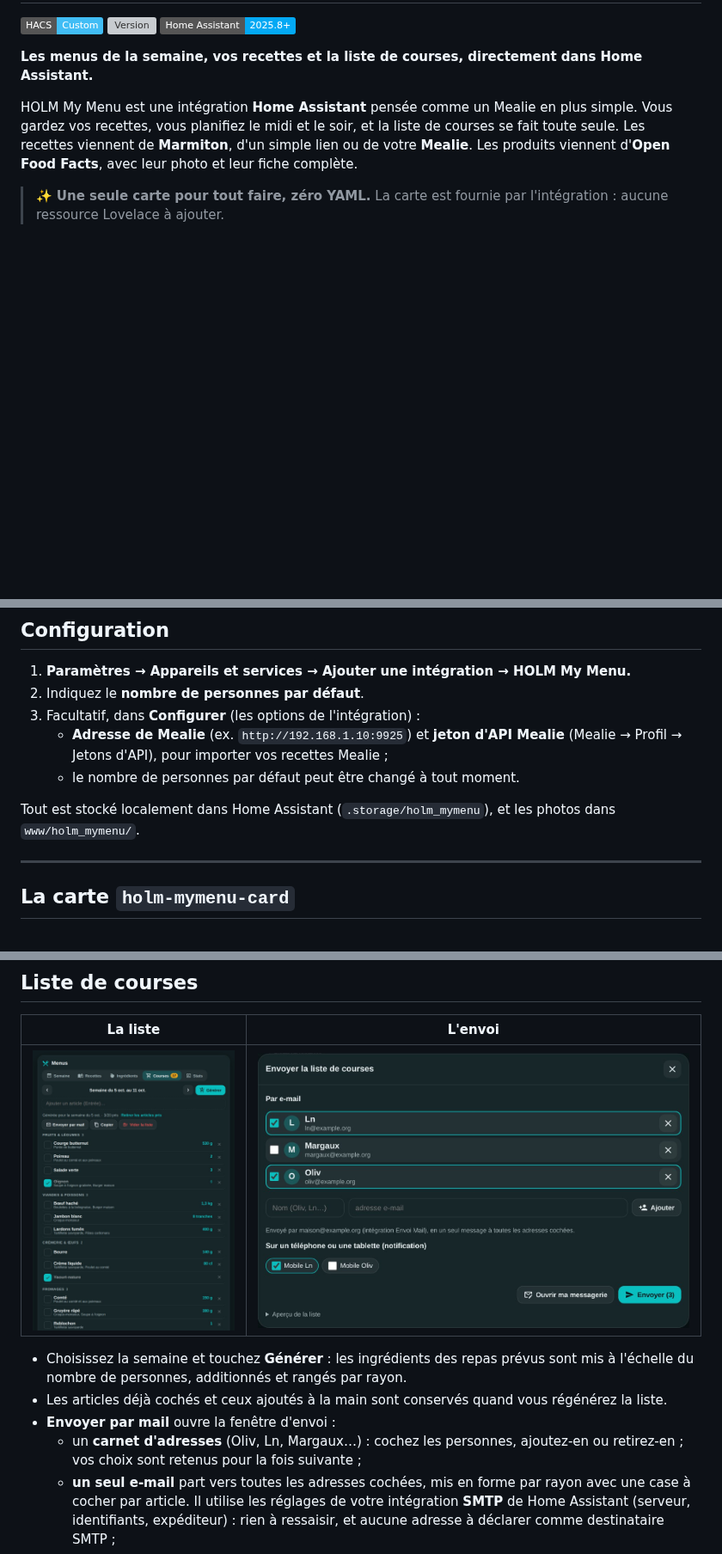
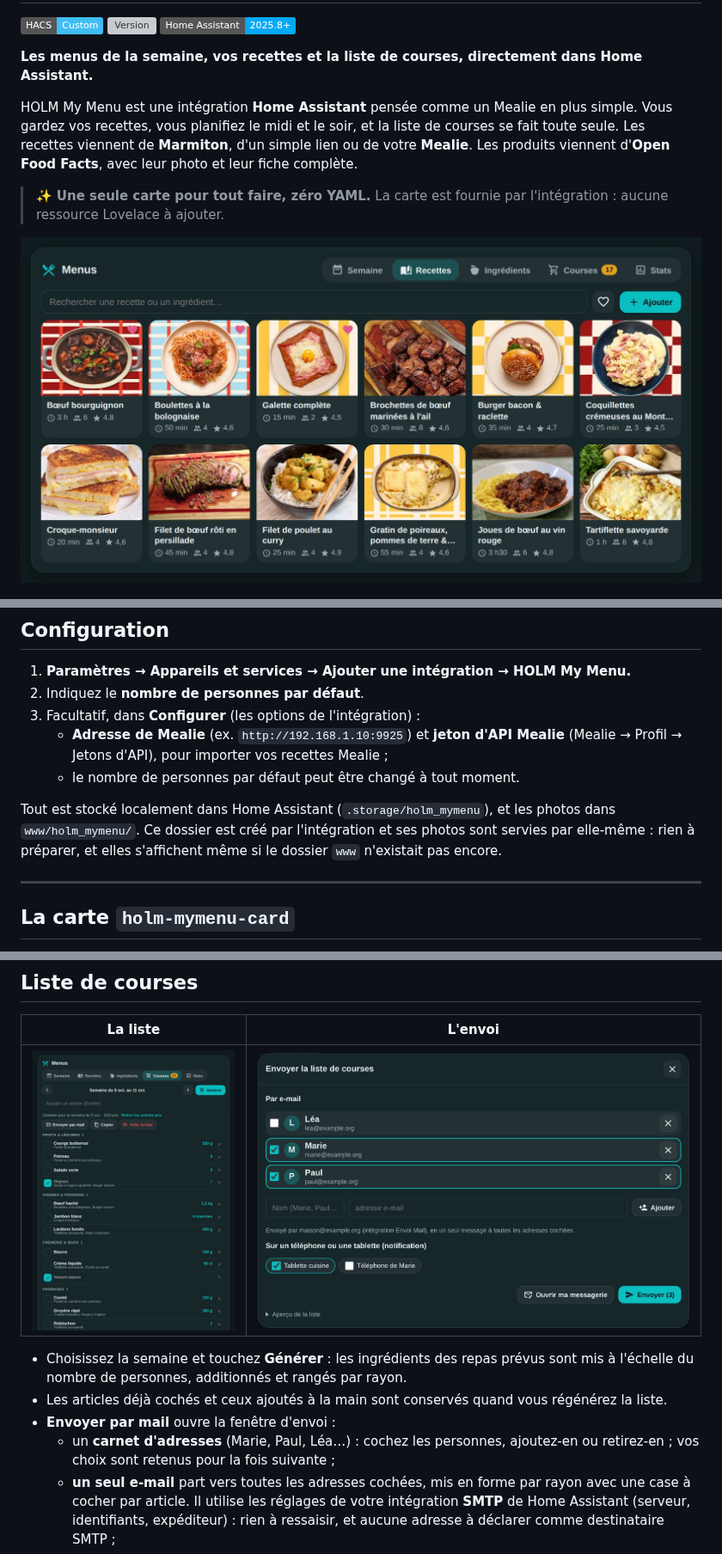
Before and after one commit to kaaribou/holm-mymenu, a Markdown page: README.md, 3 parts joined by grey strips. Shown at 86% size. Drawn GitHub-style; pictures changed too: docs/images/apercu.jpg (added), docs/images/envoi.jpg; badges without logos; blank space fills up the shorter version; grey boxes are pictures that could not be loaded.

```diff
--- a/README.md
+++ b/README.md
@@ -9,6 +9,8 @@
 HOLM My Menu est une intégration **Home Assistant** pensée comme un Mealie en plus simple. Vous gardez vos recettes, vous planifiez le midi et le soir, et la liste de courses se fait toute seule. Les recettes viennent de **Marmiton**, d'un simple lien ou de votre **Mealie**. Les produits viennent d'**Open Food Facts**, avec leur photo et leur fiche complète.
 
 > ✨ **Une seule carte pour tout faire, zéro YAML.** La carte est fournie par l'intégration : aucune ressource Lovelace à ajouter.
+
+![Les recettes](docs/images/apercu.jpg)
 
 ![La semaine](docs/images/semaine.jpg)
 
@@ -89,7 +91,7 @@ Copiez le dossier `custom_components/holm_mymenu` dans `/config/custom_component
    - **Adresse de Mealie** (ex. `http://192.168.1.10:9925`) et **jeton d'API Mealie** (Mealie → Profil → Jetons d'API), pour importer vos recettes Mealie ;
    - le nombre de personnes par défaut peut être changé à tout moment.
 
-Tout est stocké localement dans Home Assistant (`.storage/holm_mymenu`), et les photos dans `www/holm_mymenu/`.
+Tout est stocké localement dans Home Assistant (`.storage/holm_mymenu`), et les photos dans `www/holm_mymenu/`. Ce dossier est créé par l'intégration et ses photos sont servies par elle-même : rien à préparer, et elles s'affichent même si le dossier `www` n'existait pas encore.
 
 ---
 
@@ -188,7 +190,7 @@ Dans la fiche d'une recette, vous pouvez :
 - Choisissez la semaine et touchez **Générer** : les ingrédients des repas prévus sont mis à l'échelle du nombre de personnes, additionnés et rangés par rayon.
 - Les articles déjà cochés et ceux ajoutés à la main sont conservés quand vous régénérez la liste.
 - **Envoyer par mail** ouvre la fenêtre d'envoi :
-  - un **carnet d'adresses** (Oliv, Ln, Margaux…) : cochez les personnes, ajoutez-en ou retirez-en ; vos choix sont retenus pour la fois suivante ;
+  - un **carnet d'adresses** (Marie, Paul, Léa…) : cochez les personnes, ajoutez-en ou retirez-en ; vos choix sont retenus pour la fois suivante ;
   - **un seul e-mail** part vers toutes les adresses cochées, mis en forme par rayon avec une case à cocher par article. Il utilise les réglages de votre intégration **SMTP** de Home Assistant (serveur, identifiants, expéditeur) : rien à ressaisir, et aucune adresse à déclarer comme destinataire SMTP ;
   - les **téléphones et tablettes** (entités de notification) peuvent aussi être cochés : ils reçoivent la liste en notification ;
   - **Ouvrir ma messagerie** prépare le même message dans la messagerie de l'appareil, avec les adresses cochées.
```
Also changed, not shown: CHANGELOG.md (+4 -0 lines), 5 other files.
